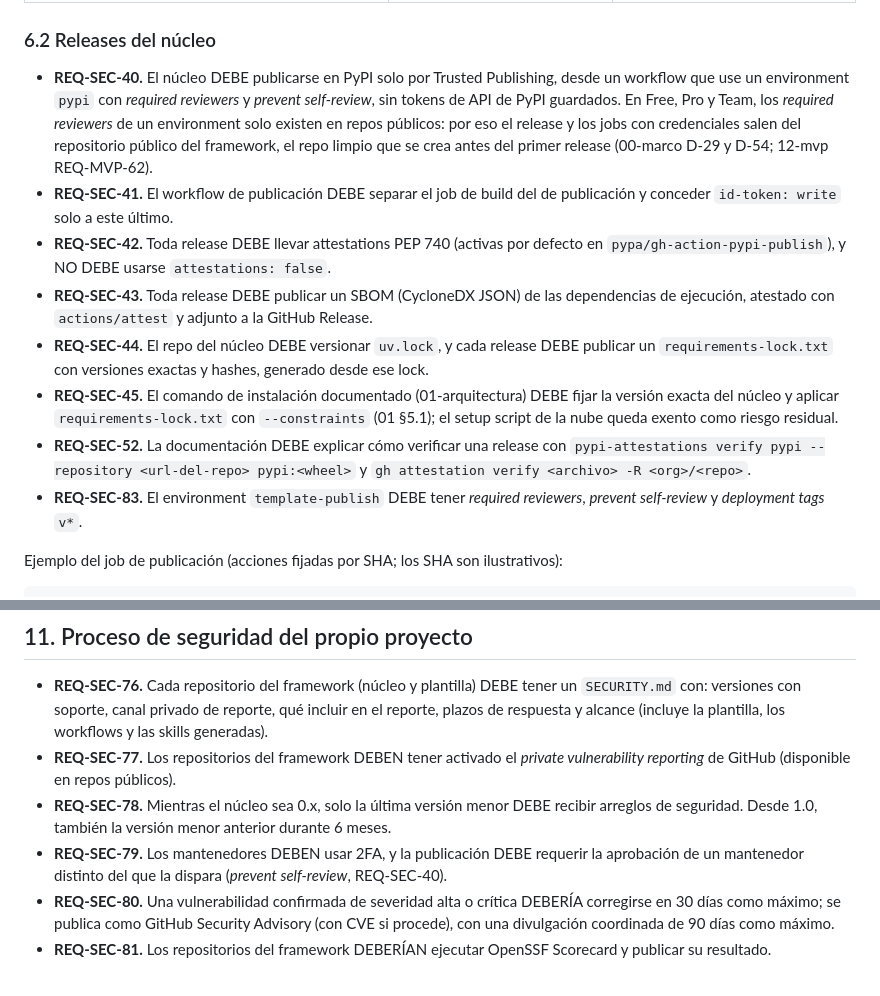
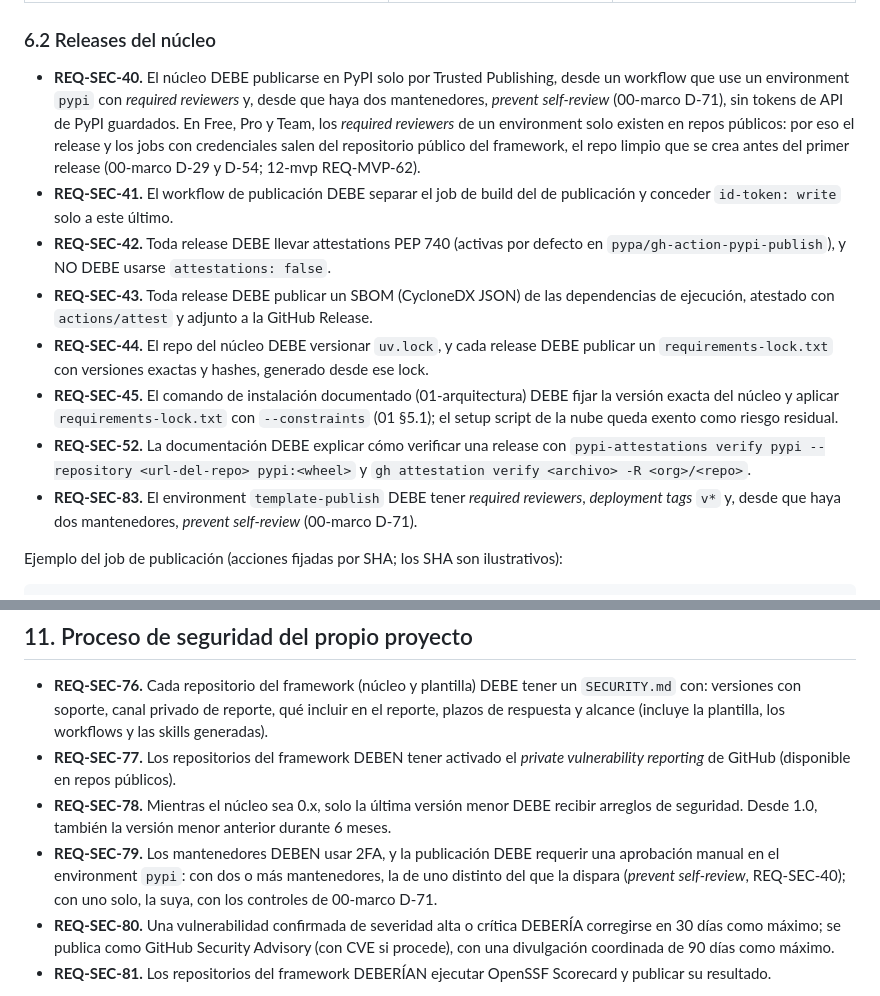
Before and after one commit to aucove/aucove, a Markdown page: spec/10-seguridad.md, 2 parts joined by grey strips. Drawn GitHub-style.

```diff
--- a/spec/10-seguridad.md
+++ b/spec/10-seguridad.md
@@ -379,14 +379,14 @@ Nota verificada: con *required reviewers*, en planes Free, Pro y Team los enviro
 
 ### 6.2 Releases del núcleo
 
-- **REQ-SEC-40.** El núcleo DEBE publicarse en PyPI solo por Trusted Publishing, desde un workflow que use un environment `pypi` con *required reviewers* y *prevent self-review*, sin tokens de API de PyPI guardados. En Free, Pro y Team, los *required reviewers* de un environment solo existen en repos públicos: por eso el release y los jobs con credenciales salen del repositorio público del framework, el repo limpio que se crea antes del primer release (00-marco D-29 y D-54; 12-mvp REQ-MVP-62).
+- **REQ-SEC-40.** El núcleo DEBE publicarse en PyPI solo por Trusted Publishing, desde un workflow que use un environment `pypi` con *required reviewers* y, desde que haya dos mantenedores, *prevent self-review* (00-marco D-71), sin tokens de API de PyPI guardados. En Free, Pro y Team, los *required reviewers* de un environment solo existen en repos públicos: por eso el release y los jobs con credenciales salen del repositorio público del framework, el repo limpio que se crea antes del primer release (00-marco D-29 y D-54; 12-mvp REQ-MVP-62).
 - **REQ-SEC-41.** El workflow de publicación DEBE separar el job de build del de publicación y conceder `id-token: write` solo a este último.
 - **REQ-SEC-42.** Toda release DEBE llevar attestations PEP 740 (activas por defecto en `pypa/gh-action-pypi-publish`), y NO DEBE usarse `attestations: false`.
 - **REQ-SEC-43.** Toda release DEBE publicar un SBOM (CycloneDX JSON) de las dependencias de ejecución, atestado con `actions/attest` y adjunto a la GitHub Release.
 - **REQ-SEC-44.** El repo del núcleo DEBE versionar `uv.lock`, y cada release DEBE publicar un `requirements-lock.txt` con versiones exactas y hashes, generado desde ese lock.
 - **REQ-SEC-45.** El comando de instalación documentado (01-arquitectura) DEBE fijar la versión exacta del núcleo y aplicar `requirements-lock.txt` con `--constraints` (01 §5.1); el setup script de la nube queda exento como riesgo residual.
 - **REQ-SEC-52.** La documentación DEBE explicar cómo verificar una release con `pypi-attestations verify pypi --repository <url-del-repo> pypi:<wheel>` y `gh attestation verify <archivo> -R <org>/<repo>`.
-- **REQ-SEC-83.** El environment `template-publish` DEBE tener *required reviewers*, *prevent self-review* y *deployment tags* `v*`.
+- **REQ-SEC-83.** El environment `template-publish` DEBE tener *required reviewers*, *deployment tags* `v*` y, desde que haya dos mantenedores, *prevent self-review* (00-marco D-71).
 
 Ejemplo del job de publicación (acciones fijadas por SHA; los SHA son ilustrativos):
 
@@ -682,7 +682,7 @@ Se revierte con un PR nuevo: una decisión que reemplaza a la anterior, o una co
 - **REQ-SEC-76.** Cada repositorio del framework (núcleo y plantilla) DEBE tener un `SECURITY.md` con: versiones con soporte, canal privado de reporte, qué incluir en el reporte, plazos de respuesta y alcance (incluye la plantilla, los workflows y las skills generadas).
 - **REQ-SEC-77.** Los repositorios del framework DEBEN tener activado el *private vulnerability reporting* de GitHub (disponible en repos públicos).
 - **REQ-SEC-78.** Mientras el núcleo sea 0.x, solo la última versión menor DEBE recibir arreglos de seguridad. Desde 1.0, también la versión menor anterior durante 6 meses.
-- **REQ-SEC-79.** Los mantenedores DEBEN usar 2FA, y la publicación DEBE requerir la aprobación de un mantenedor distinto del que la dispara (*prevent self-review*, REQ-SEC-40).
+- **REQ-SEC-79.** Los mantenedores DEBEN usar 2FA, y la publicación DEBE requerir una aprobación manual en el environment `pypi`: con dos o más mantenedores, la de uno distinto del que la dispara (*prevent self-review*, REQ-SEC-40); con uno solo, la suya, con los controles de 00-marco D-71.
 - **REQ-SEC-80.** Una vulnerabilidad confirmada de severidad alta o crítica DEBERÍA corregirse en 30 días como máximo; se publica como GitHub Security Advisory (con CVE si procede), con una divulgación coordinada de 90 días como máximo.
 - **REQ-SEC-81.** Los repositorios del framework DEBERÍAN ejecutar OpenSSF Scorecard y publicar su resultado.
 
```
Also changed, not shown: .github/MAINTAINING.md (+23 -12 lines), spec/00-marco.md (+2 -0 lines).
